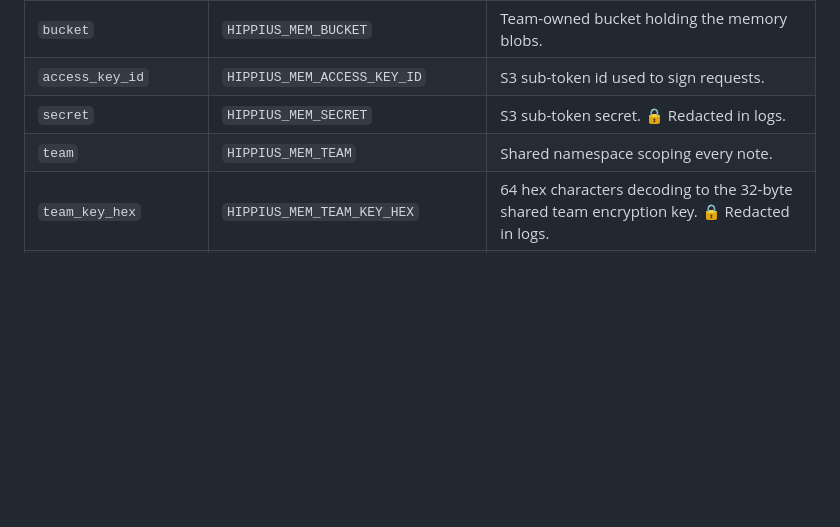
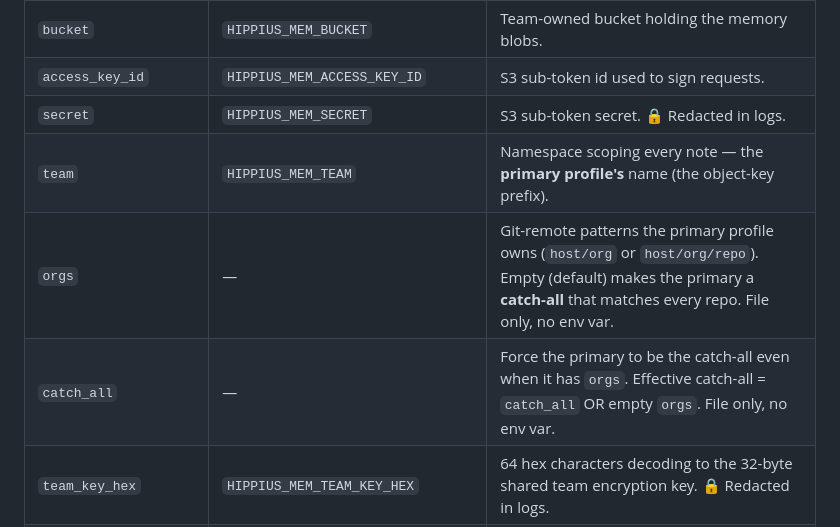
Before and after one commit to thenervelab/hippius-mem, a Markdown page: README.md, the part around one of its changes. GitHub-like rendering; blank space fills up the shorter version.

```diff
--- a/README.md
+++ b/README.md
@@ -370,7 +370,9 @@ over file values.
 | `bucket` | `HIPPIUS_MEM_BUCKET` | Team-owned bucket holding the memory blobs. |
 | `access_key_id` | `HIPPIUS_MEM_ACCESS_KEY_ID` | S3 sub-token id used to sign requests. |
 | `secret` | `HIPPIUS_MEM_SECRET` | S3 sub-token secret. 🔒 Redacted in logs. |
-| `team` | `HIPPIUS_MEM_TEAM` | Shared namespace scoping every note. |
+| `team` | `HIPPIUS_MEM_TEAM` | Namespace scoping every note — the **primary profile's** name (the object-key prefix). |
+| `orgs` | — | Git-remote patterns the primary profile owns (`host/org` or `host/org/repo`). Empty (default) makes the primary a **catch-all** that matches every repo. File only, no env var. |
+| `catch_all` | — | Force the primary to be the catch-all even when it has `orgs`. Effective catch-all = `catch_all` OR empty `orgs`. File only, no env var. |
 | `team_key_hex` | `HIPPIUS_MEM_TEAM_KEY_HEX` | 64 hex characters decoding to the 32-byte shared team encryption key. 🔒 Redacted in logs. |
 | `author_seed_hex` | `HIPPIUS_MEM_AUTHOR_SEED_HEX` | 64 hex characters decoding to this developer's 32-byte sr25519 signing seed. Every op is signed with it; the SS58 identity is derived from it, so there is no separate address to configure. 🔒 Redacted in logs. |
 | `chain_ws_url` | `HIPPIUS_MEM_CHAIN_WS_URL` | WebSocket URL of a Hippius node. Only honoured when the `chain` feature is compiled in; when set, Merkle roots are anchored on-chain instead of locally. |
```
Also changed, not shown: other parts of README.md (+57 -0 lines).
